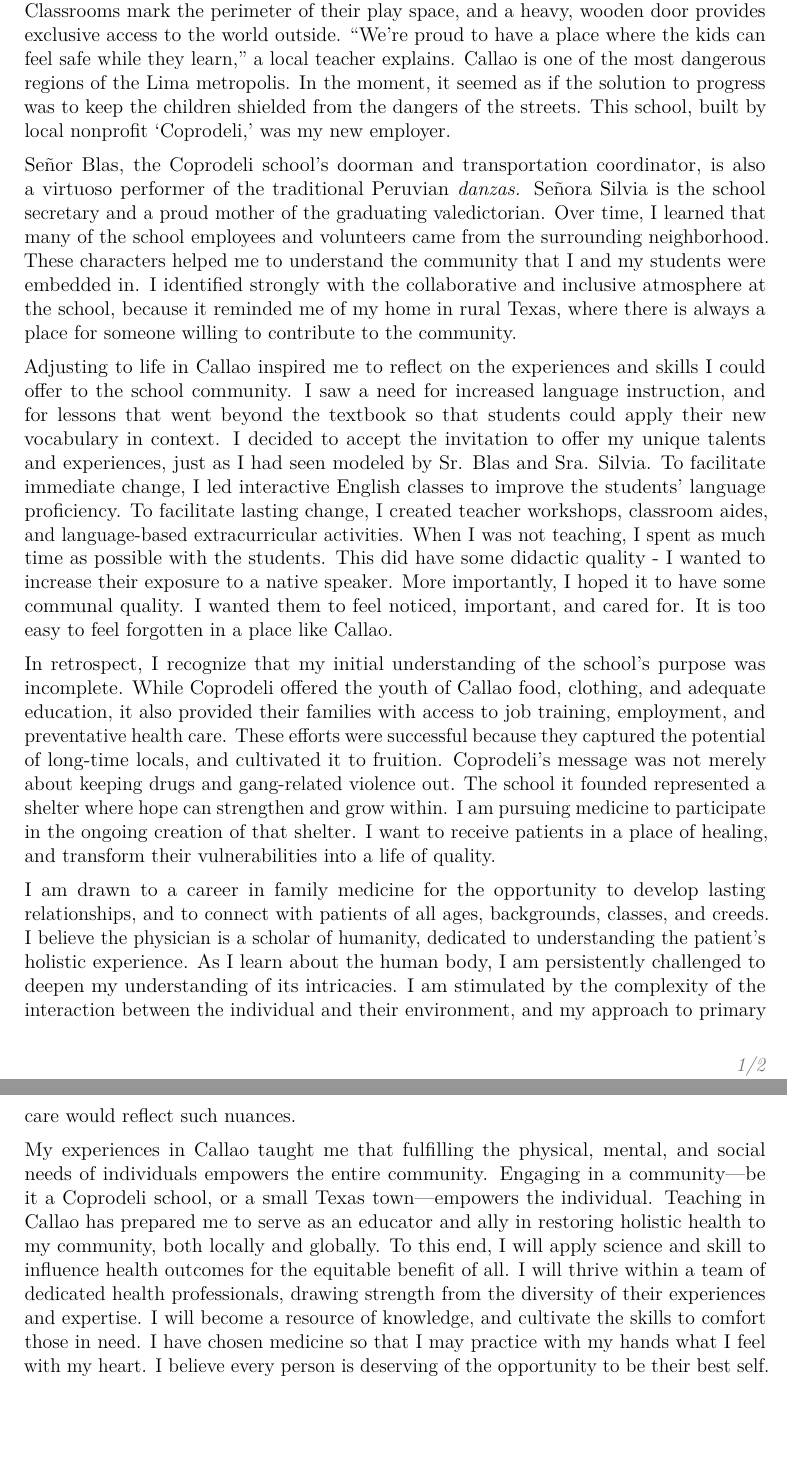
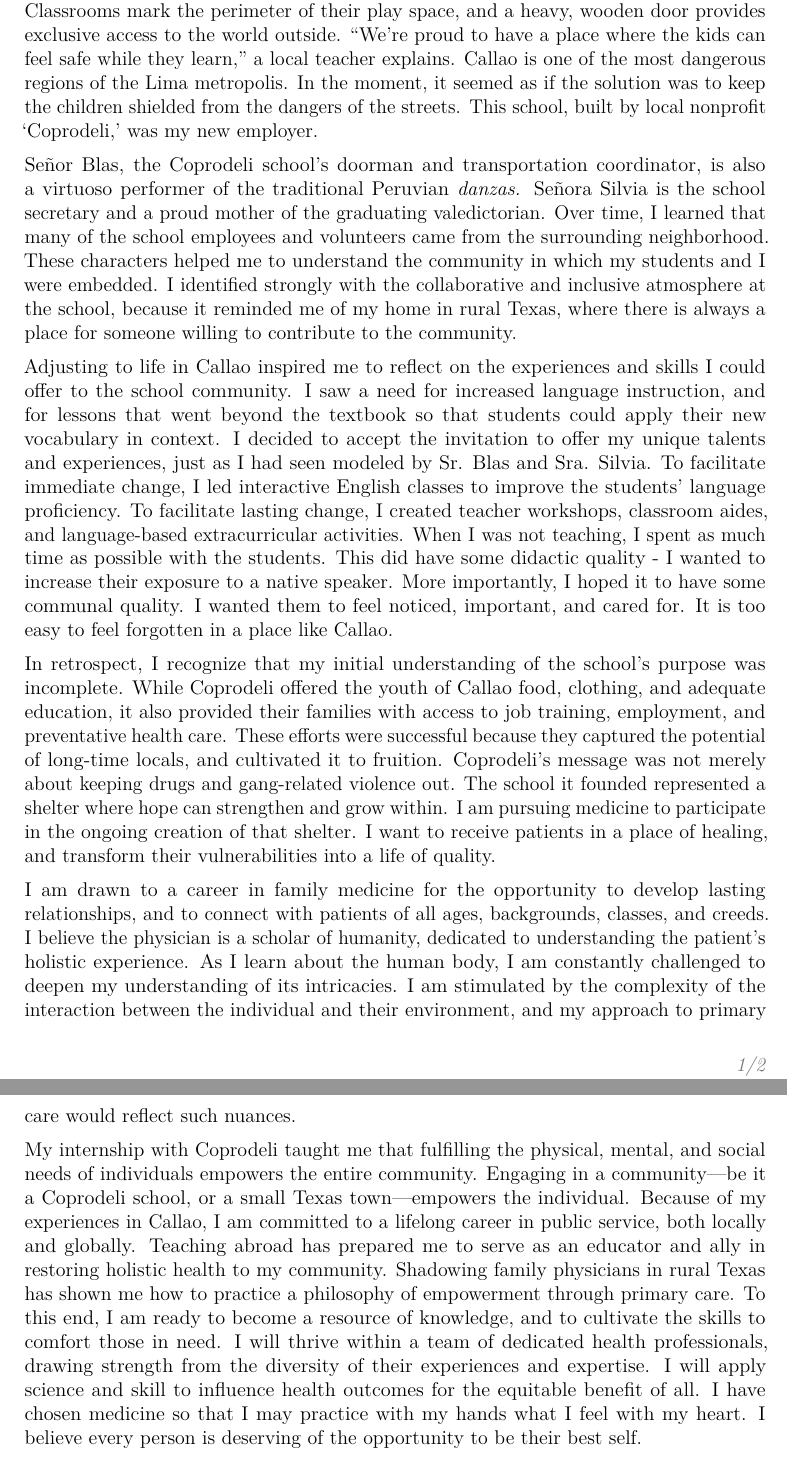
Before and after one commit to kaylikallina/medpersonalstatement, a LaTeX CV (cv_7.tex): two parts of pages 1 and 2 of 2, joined at a grey line, cut so that both start at the same text. Compiled offline with pdfLaTeX.

Commit message:
Create cv_7.tex

```diff
--- a/cv_7.tex
+++ b/cv_7.tex
@@ -64,11 +64,11 @@
 \clearpage
 
 
-A crowd of raucous second graders spills out into a central, concrete courtyard for recess. Classrooms mark the perimeter of their play space, and a heavy, wooden door provides exclusive access to the world outside. \lq\lq We're proud to have a place where the kids can feel safe while they learn,\rq\rq\space a local teacher explains. Callao is one of the most dangerous regions of the Lima metropolis. In the moment, it seemed as if the solution to progress was to keep the children shielded from the dangers of the streets. This school, built by local nonprofit  \lq Coprodeli,\rq\space was my new employer.
+A crowd of raucous second graders spills out into a central, concrete courtyard for recess. Classrooms mark the perimeter of their play space, and a heavy, wooden door provides exclusive access to the world outside. \lq\lq We're proud to have a place where the kids can feel safe while they learn,\rq\rq\space a local teacher explains. Callao is one of the most dangerous regions of the Lima metropolis. In the moment, it seemed as if the solution was to keep the children shielded from the dangers of the streets. This school, built by local nonprofit  \lq Coprodeli,\rq\space was my new employer.
 
 \medskip
 
- Se\~nor Blas, the Coprodeli school's doorman and transportation coordinator, is also a virtuoso performer of the traditional Peruvian \textit{danzas.} Se\~nora Silvia is the school secretary and a proud mother of the graduating valedictorian.  Over time, I learned that many of the school employees and volunteers came from the surrounding neighborhood. These characters helped me to understand the community that I and my students were embedded in. I identified strongly with the collaborative and inclusive atmosphere at the school, because it reminded me of my home in rural Texas, where there is always a place for someone willing to contribute to the community.
+ Se\~nor Blas, the Coprodeli school's doorman and transportation coordinator, is also a virtuoso performer of the traditional Peruvian \textit{danzas.} Se\~nora Silvia is the school secretary and a proud mother of the graduating valedictorian.  Over time, I learned that many of the school employees and volunteers came from the surrounding neighborhood. These characters helped me to understand the community in which my students and I were embedded. I identified strongly with the collaborative and inclusive atmosphere at the school, because it reminded me of my home in rural Texas, where there is always a place for someone willing to contribute to the community.
 
 \medskip
 
@@ -80,11 +80,10 @@
 
 \medskip
 
-I am drawn to a career in family medicine for the opportunity to develop lasting relationships, and to connect with patients of all ages, backgrounds, classes, and creeds. I believe the physician is a scholar of humanity, dedicated to understanding the patient's holistic experience. As I learn about the human body, I am persistently challenged to deepen my understanding of its intricacies. I am stimulated by the complexity of the interaction between the individual and their environment, and my approach to primary care would reflect such nuances.
+I am drawn to a career in family medicine for the opportunity to develop lasting relationships, and to connect with patients of all ages, backgrounds, classes, and creeds. I believe the physician is a scholar of humanity, dedicated to understanding the patient's holistic experience. As I learn about the human body, I am constantly challenged to deepen my understanding of its intricacies. I am stimulated by the complexity of the interaction between the individual and their environment, and my approach to primary care would reflect such nuances.
 
 \medskip
 
-My experiences in Callao taught me that fulfilling the physical, mental, and social needs of individuals empowers the entire community. Engaging in a community---be it a Coprodeli school, or a small Texas town---empowers the individual. Teaching in Callao has prepared me to serve as an educator and ally in restoring holistic health to my community, both locally and globally. To this end, I will apply science and skill to influence health outcomes for the equitable benefit of all. I will thrive within a team of dedicated health professionals, drawing strength from the diversity of their experiences and expertise. I will become a resource of knowledge, and cultivate the skills to comfort those in need. I have chosen medicine so that I may practice with my hands what I feel with my heart. I believe every person is deserving of the opportunity to be their best self.
-
+My internship with Coprodeli taught me that fulfilling the physical, mental, and social needs of individuals empowers the entire community. Engaging in a community---be it a Coprodeli school, or a small Texas town---empowers the individual. Because of my experiences in Callao, I am committed to a lifelong career in public service, both locally and globally. Teaching abroad has prepared me to serve as an educator and ally in restoring holistic health to my community. Shadowing family physicians in rural Texas has shown me how to practice a philosophy of empowerment through primary care. To this end, I am ready to become a resource of knowledge, and to cultivate the skills to comfort those in need.  I will thrive within a team of dedicated health professionals, drawing strength from the diversity of their experiences and expertise. I will apply science and skill to influence health outcomes for the equitable benefit of all. I have chosen medicine so that I may practice with my hands what I feel with my heart. I believe every person is deserving of the opportunity to be their best self.
 
 \end{document}
```
